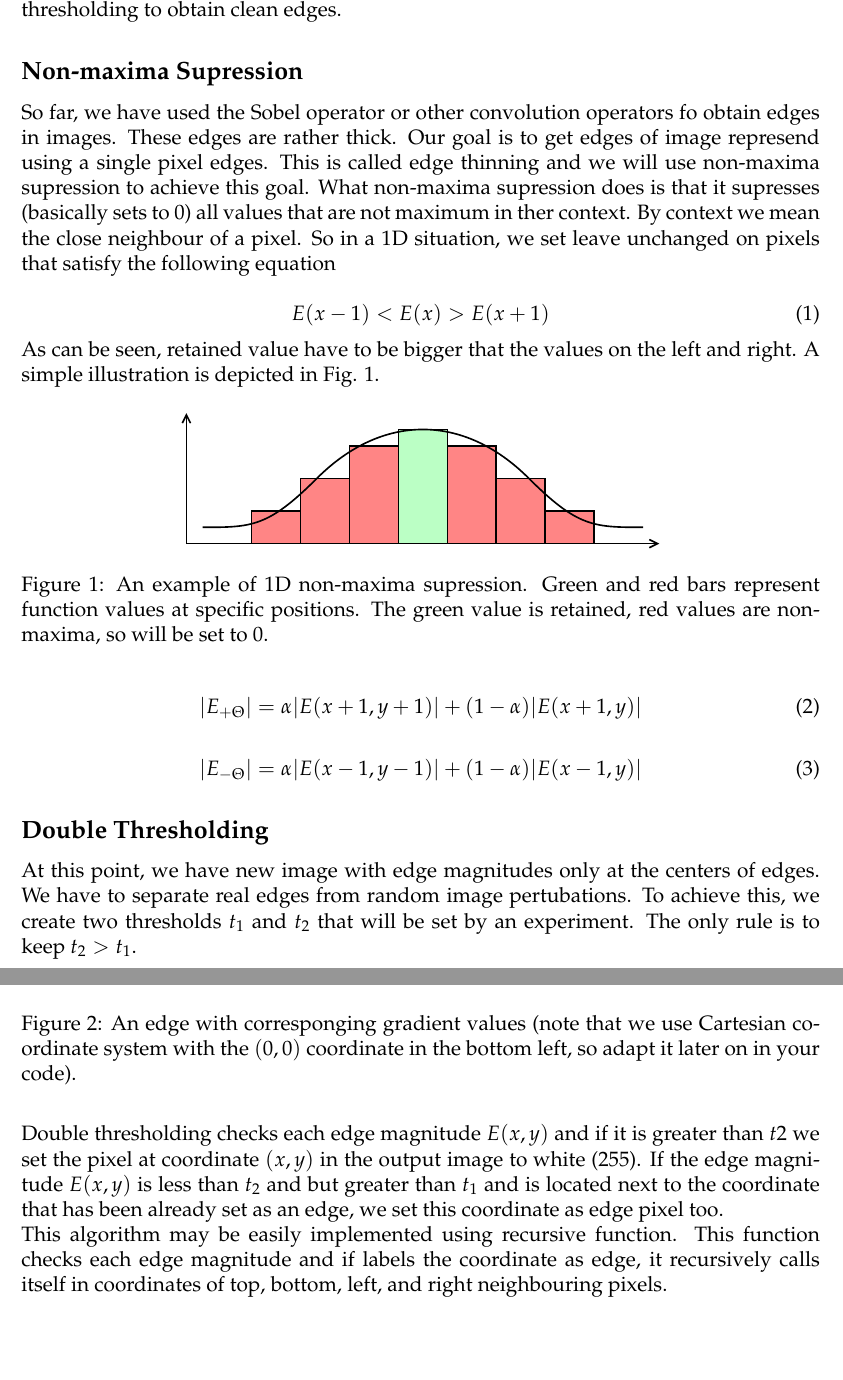
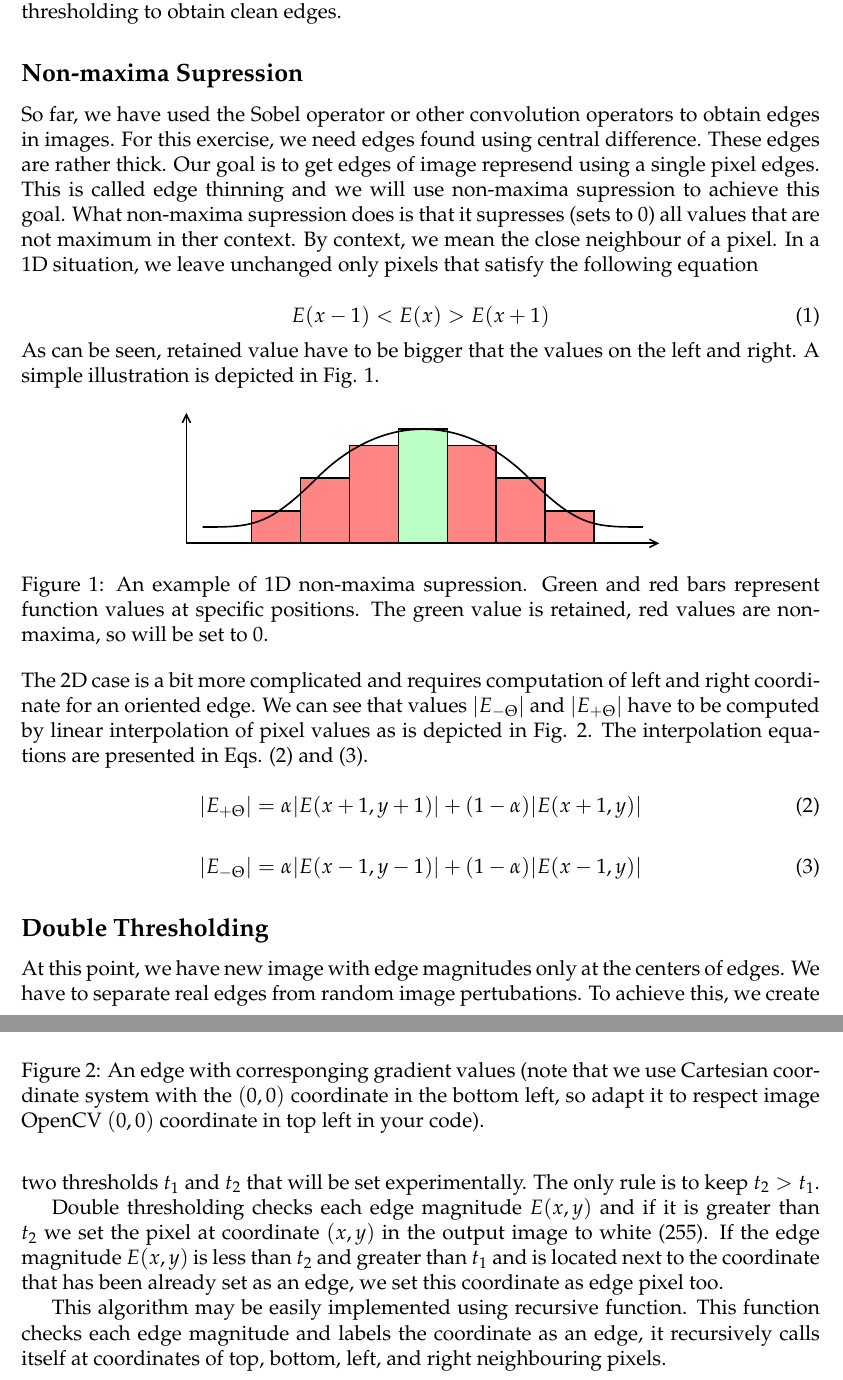
Before and after one commit to geordi/dip-course, a LaTeX problem sheet (assignments/ex12_edge_thinning/edge_thinning.tex): two parts of pages 1 and 2 of 2, joined at a grey line, cut so that both start at the same text, the shorter picture padded with empty space. Compiled offline with pdfLaTeX.

Commit message:
Non-maxima supression and double thresholding updated

```diff
--- a/assignments/ex12_edge_thinning/edge_thinning.tex
+++ b/assignments/ex12_edge_thinning/edge_thinning.tex
@@ -9,7 +9,7 @@
 
 %\pagestyle{empty}
 
-\parindent=0pt
+%\parindent=0pt
 \begin{document}
 
 \section*{Edge Thinning and Double Thresholding}
@@ -18,13 +18,14 @@ Today's exercise is focused on implementation of edge thinning and subsequent do
 
 \subsection*{Non-maxima Supression}
 
-So far, we have used the Sobel operator or other convolution operators fo obtain edges in images.
+So far, we have used the Sobel operator or other convolution operators to obtain edges in images.
+For this exercise, we need edges found using central difference.
 These edges are rather thick.
 Our goal is to get edges of image represend using a single pixel edges.
 This is called edge thinning and we will use non-maxima supression to achieve this goal.
-What non-maxima supression does is that it supresses (basically sets to 0) all values that are not maximum in ther context.
-By context we mean the close neighbour of a pixel.
-So in a 1D situation, we set leave unchanged on pixels that satisfy the following equation
+What non-maxima supression does is that it supresses (sets to $0$) all values that are not maximum in ther context.
+By context, we mean the close neighbour of a pixel.
+In a 1D situation, we leave unchanged only pixels that satisfy the following equation
 
 \begin{equation} \label{eq:max_1d}
     E(x - 1) < E(x) > E(x + 1)
@@ -41,34 +43,41 @@ A simple illustration is depicted in Fig. \ref{fig:non-maxima-supression-1d}.
 %\label{fig:non-maxima-supression-1d}
 \end{figure}
 
+\noindent
+The 2D case is a bit more complicated and requires computation of left and right coordinate for an oriented edge.
+We can see that values $|E_{-\Theta}|$ and $|E_{+\Theta}|$ have to be computed by linear interpolation of pixel values as is depicted in Fig. \ref{fig:pixel-scheme}.
+The interpolation equations are presented in Eqs. (\ref{eq:e-plus}) and (\ref{eq:e-minus}).
+
 \begin{figure}[h]
 \begin{centering}
     \includegraphics{pixel_scheme}
-    \caption{An edge with corresponging gradient values (note that we use Cartesian coordinate system with the $(0, 0)$ coordinate in the bottom left, so adapt it later on in your code).}
-    \label{fig:pixe-scheme}
+    \caption{An edge with corresponging gradient values (note that we use Cartesian coordinate system with the $(0, 0)$ coordinate in the bottom left, so adapt it to respect image OpenCV $(0, 0)$ coordinate in top left in your code).}
+    \label{fig:pixel-scheme}
 \end{centering}
 \end{figure}
 
 \begin{equation}
     |E_{+\Theta}| = \alpha |E(x + 1, y + 1)| + (1 - \alpha) |E(x + 1, y)|
+    \label{eq:e-plus}
 \end{equation}
 
 \begin{equation}
     |E_{-\Theta}| = \alpha |E(x - 1, y - 1)| + (1 - \alpha) |E(x - 1, y)|
+    \label{eq:e-minus}
 \end{equation}
 
 \subsection*{Double Thresholding}
 
 At this point, we have new image with edge magnitudes only at the centers of edges.
 We have to separate real edges from random image pertubations.
-To achieve this, we create two thresholds $t_1$ and $t_2$ that will be set by an experiment.
-The only rule is to keep $t_2 > t_1$.
+To achieve this, we create two thresholds $t_1$ and $t_2$ that will be set experimentally.
+The only rule is to keep~$t_2 > t_1$.
 
-Double thresholding checks each edge magnitude $E(x, y)$ and if it is greater than $t2$ we set the pixel at coordinate $(x, y)$
-in the output image to white (255). If the edge magnitude $E(x, y)$ is less than $t_2$ and but greater than $t_1$ and is
+Double thresholding checks each edge magnitude $E(x, y)$ and if it is greater than $t_2$ we set the pixel at coordinate $(x, y)$
+in the output image to white (255). If the edge magnitude $E(x, y)$ is less than $t_2$ and greater than $t_1$ and is
 located next to the coordinate that has been already set as an edge, we set this coordinate as edge pixel too.
 
-This algorithm may be easily implemented using recursive function. This function checks each edge magnitude and if labels
-the coordinate as edge, it recursively calls itself in coordinates of top, bottom, left, and right neighbouring pixels.
+This algorithm may be easily implemented using recursive function. This function checks each edge magnitude and labels
+the coordinate as an edge, it recursively calls itself at coordinates of top, bottom, left, and right neighbouring pixels.
 
 \end{document}
```
Also changed, not shown: assignments/ex12_edge_thinning/edge_thinning.tex (1 more changed lines).
